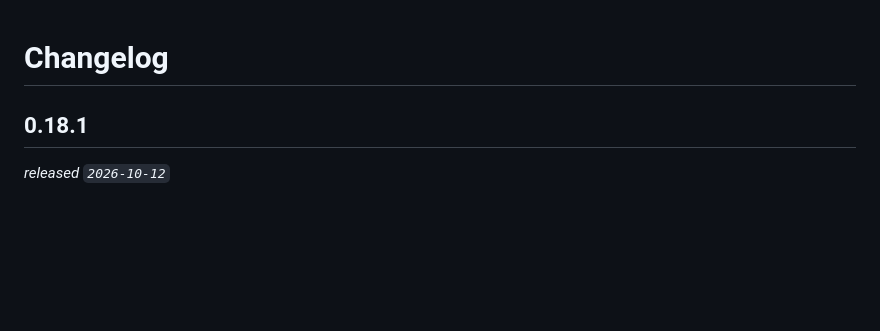
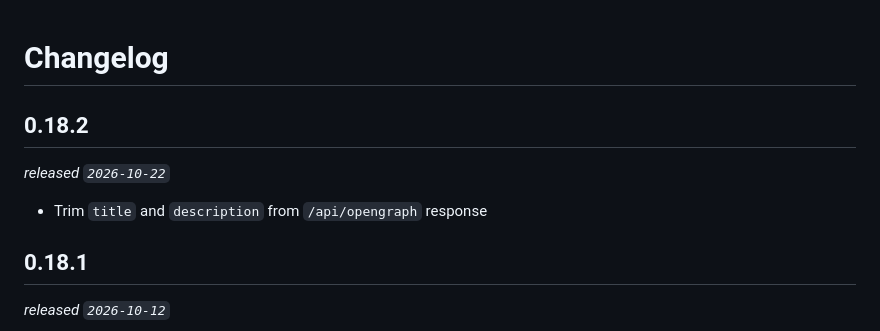
Before and after one commit to benjifs/sparkles, a Markdown page: CHANGELOG.md, the part around the change. Drawn GitHub-style; blank space fills up the shorter version.

Commit message:
docs: update CHANGELOG

```diff
--- a/CHANGELOG.md
+++ b/CHANGELOG.md
@@ -1,4 +1,8 @@
 # Changelog
+
+## 0.18.2
+_released `2026-10-22`_
+* Trim `title` and `description` from `/api/opengraph` response
 
 ## 0.18.1
 _released `2026-10-12`_
```
